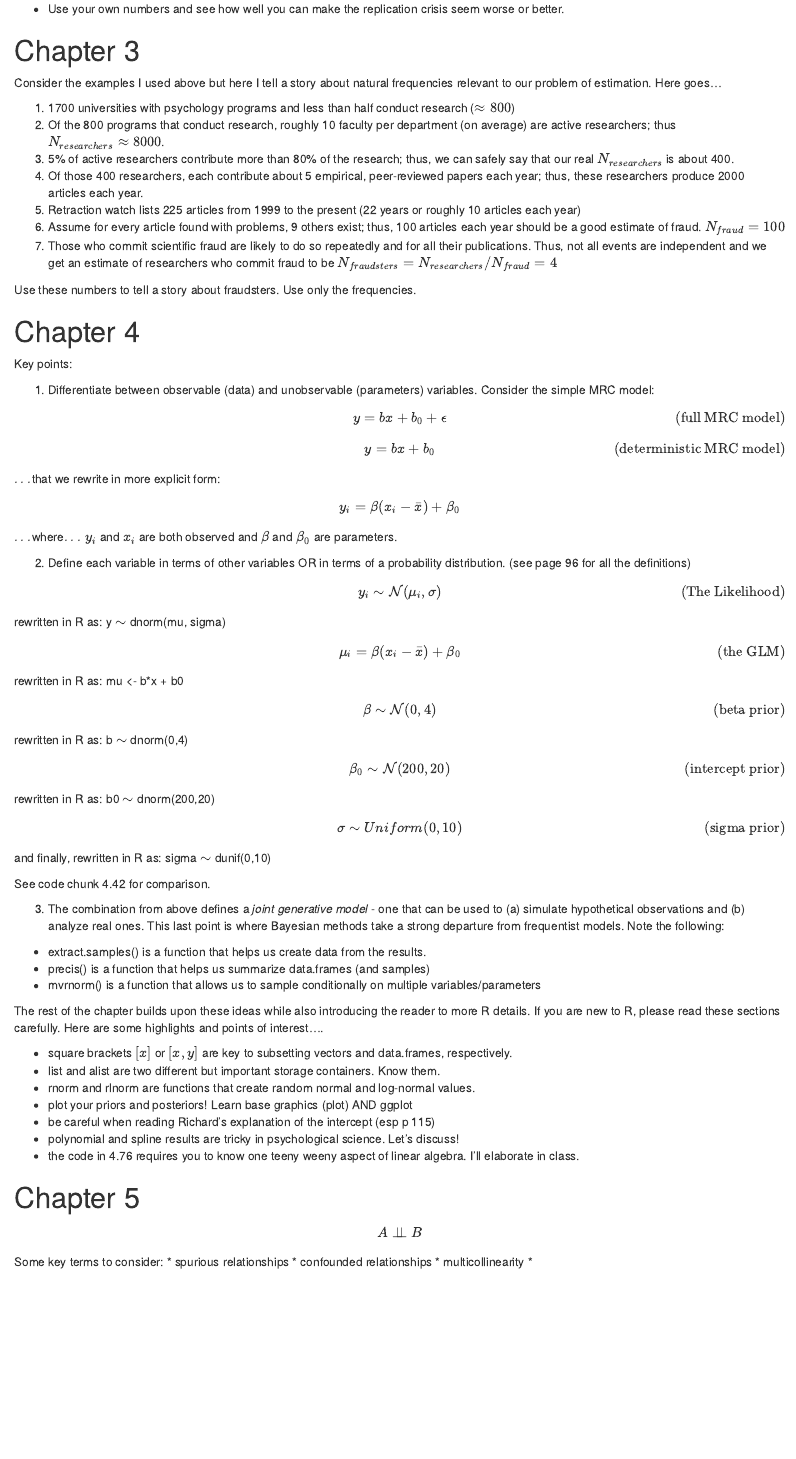
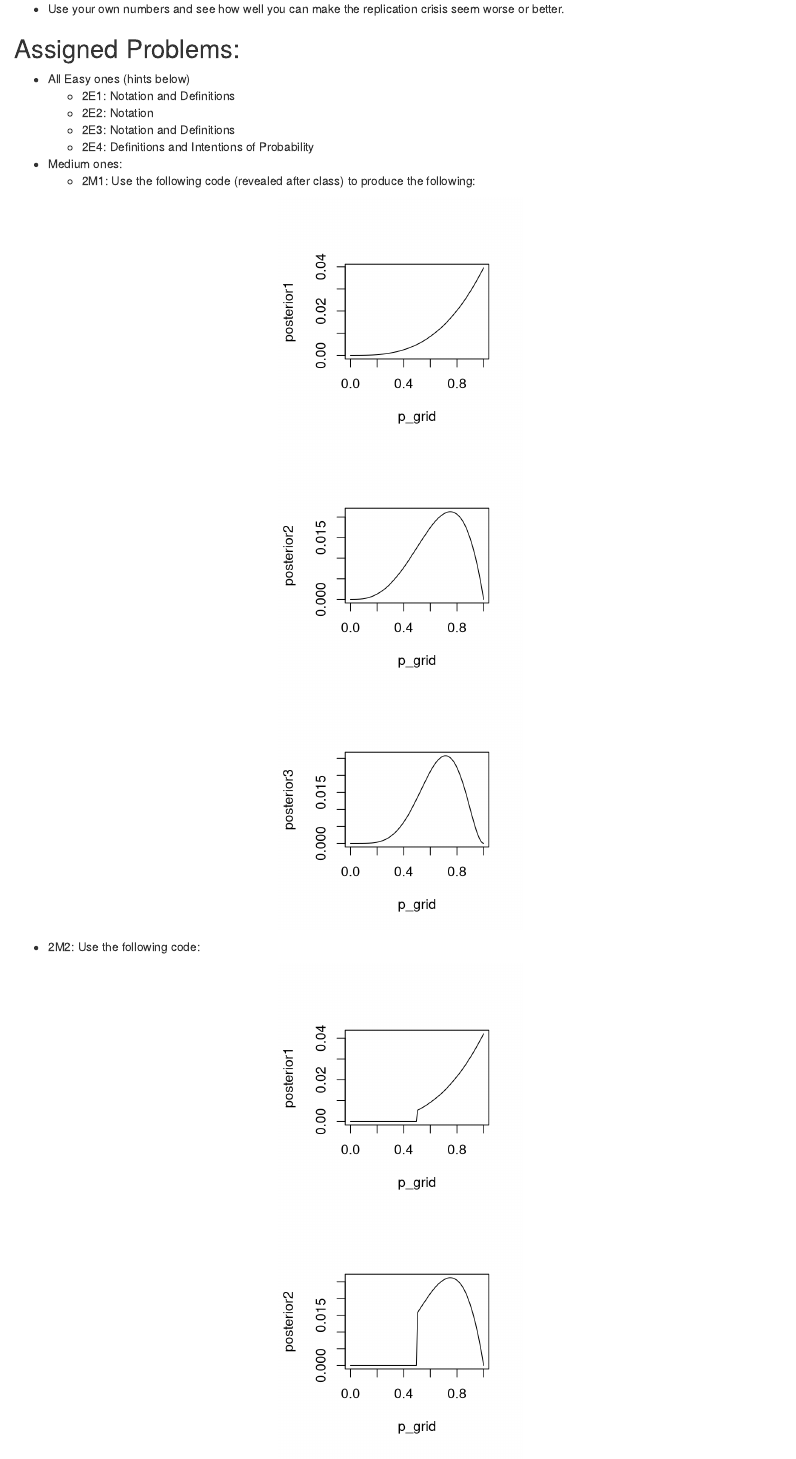
Before and after one commit to pem725/PSYC757-Spring2022, an R Markdown document (PSYC757S22.Rmd): the page in a window 1100 px wide, from 2120 px down. Rendered offline with R 4.5, knitr and Pandoc, with nearby package versions.

Commit message:
Initial commit for Dan S. and Kristin C. along with some updates to the Rmd file (with problems and solutions for Week 2)

````diff
--- a/PSYC757S22.Rmd
+++ b/PSYC757S22.Rmd
@@ -73,3 +73,50 @@ Let's attack psychological science since we are all in the game now.  We appear
   $$P(H_{ours}|D) = \frac{0.95 * 0.01}{(0.95 * 0.01)+(0.05 * 0.99)} = 0.161 \approx 16\%$$
   - Use your own numbers and see how well you can make the replication crisis seem worse or better.
 
+## Assigned Problems:
+
+* All Easy ones (hints below)
+  - 2E1: Notation and Definitions
+  - 2E2: Notation
+  - 2E3: Notation and Definitions
+  - 2E4: Definitions and Intentions of Probability
+* Medium ones:
+  - 2M1: Use the following code (revealed after class) to produce the following:
+```{r 2M1, echo=FALSE, message=FALSE, warning=FALSE, fig.width=3, fig.height=3, fig.show='hold', fig.align='center'}
+p_grid <- seq( from=0 , to=1 , length.out=100 )
+# likelihood of 3 water in 3 tosses
+likelihood1 <- dbinom( 3 , size=3 , prob=p_grid ) # note this is for (1)
+likelihood2 <- dbinom( 3 , size=4 , prob=p_grid ) # note this is for (2)
+likelihood3 <- dbinom( 5 , size=7 , prob=p_grid ) # note this is for (3)
+prior <- rep(1,100) # uniform prior
+posterior1 <- likelihood1 * prior
+posterior1 <- posterior1 / sum(posterior1) # standardize
+posterior2 <- likelihood2 * prior
+posterior2 <- posterior2 / sum(posterior2) # standardize
+posterior3 <- likelihood3 * prior
+posterior3 <- posterior3 / sum(posterior3) # standardize
+#par(mfrow=c(1,3))
+plot( posterior1 ~ p_grid , type="l" )
+plot( posterior2 ~ p_grid , type="l" )
+plot( posterior3 ~ p_grid , type="l" )
+#par(mfrow=c(1,1))
+```
+
+  - 2M2: Use the following code:
+```{r 2M2, echo=FALSE, fig.height=3, fig.width=3, message=FALSE, warning=FALSE, fig.show='hold', fig.align='center', cache.rebuild=FALSE}
+p_grid <- seq( from=0 , to=1 , length.out=100 )
+prior <- ifelse( p_grid < 0.5 , 0 , 1 ) # new prior
+likelihood1 <- dbinom( 3 , size=3 , prob=p_grid ) # note this is for (1)
+likelihood2 <- dbinom( 3 , size=4 , prob=p_grid ) # note this is for (2)
+likelihood3 <- dbinom( 5 , size=7 , prob=p_grid ) # note this is for (3)
+posterior1 <- likelihood1 * prior
+posterior1 <- posterior1 / sum(posterior1) # standardize
+posterior2 <- likelihood2 * prior
+posterior2 <- posterior2 / sum(posterior2) # standardize
+posterior3 <- likelihood3 * prior
+posterior3 <- posterior3 / sum(posterior3) # standardize
+#par(mfrow=c(1,3))
+plot( posterior1 ~ p_grid , type="l" )
+plot( posterior2 ~ p_grid , type="l" )
+plot( posterior3 ~ p_grid , type="l" )
+#par(mfrow=c(1,1))
````
Also changed, not shown: DanSingerProbQuestion.R (added, +86 -0 lines), PSYC757S22.Rmd (6 more changed lines).
